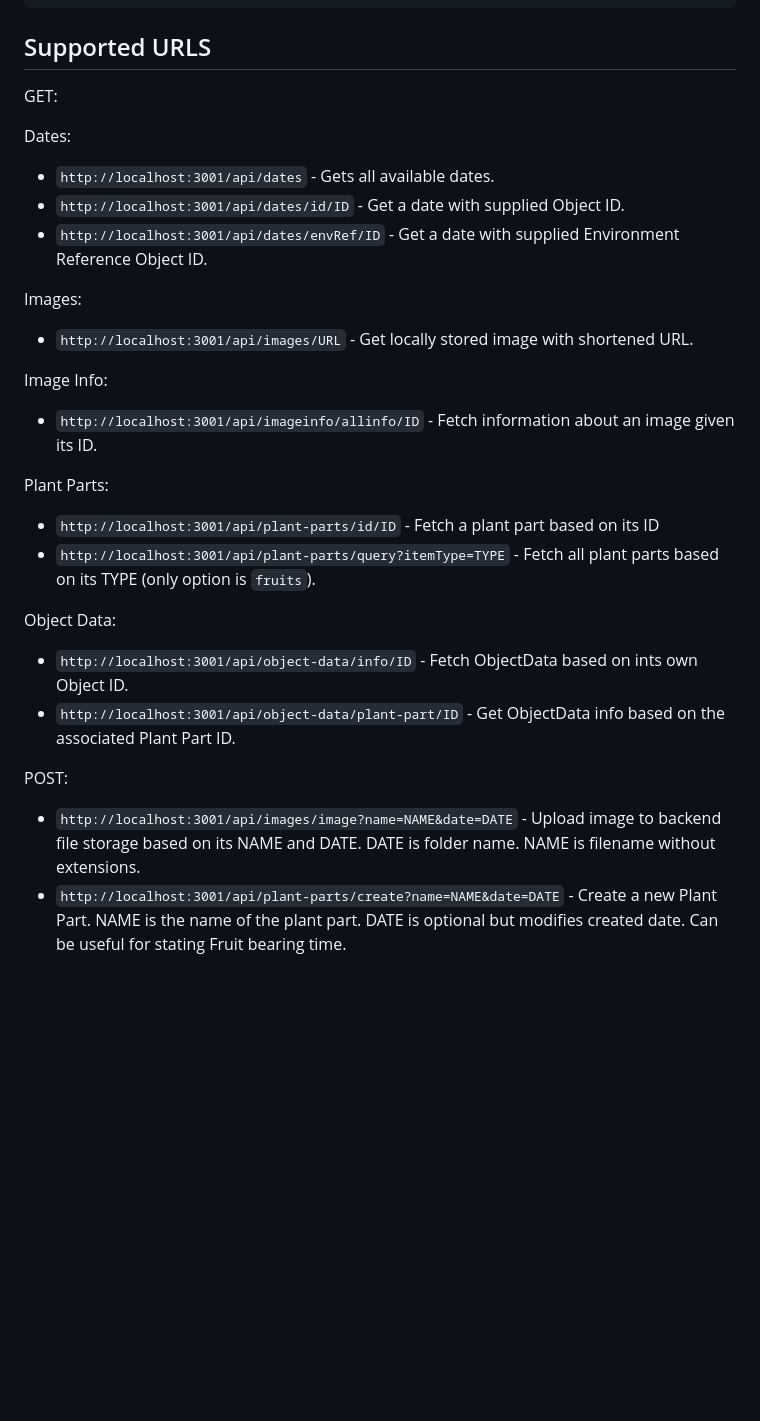
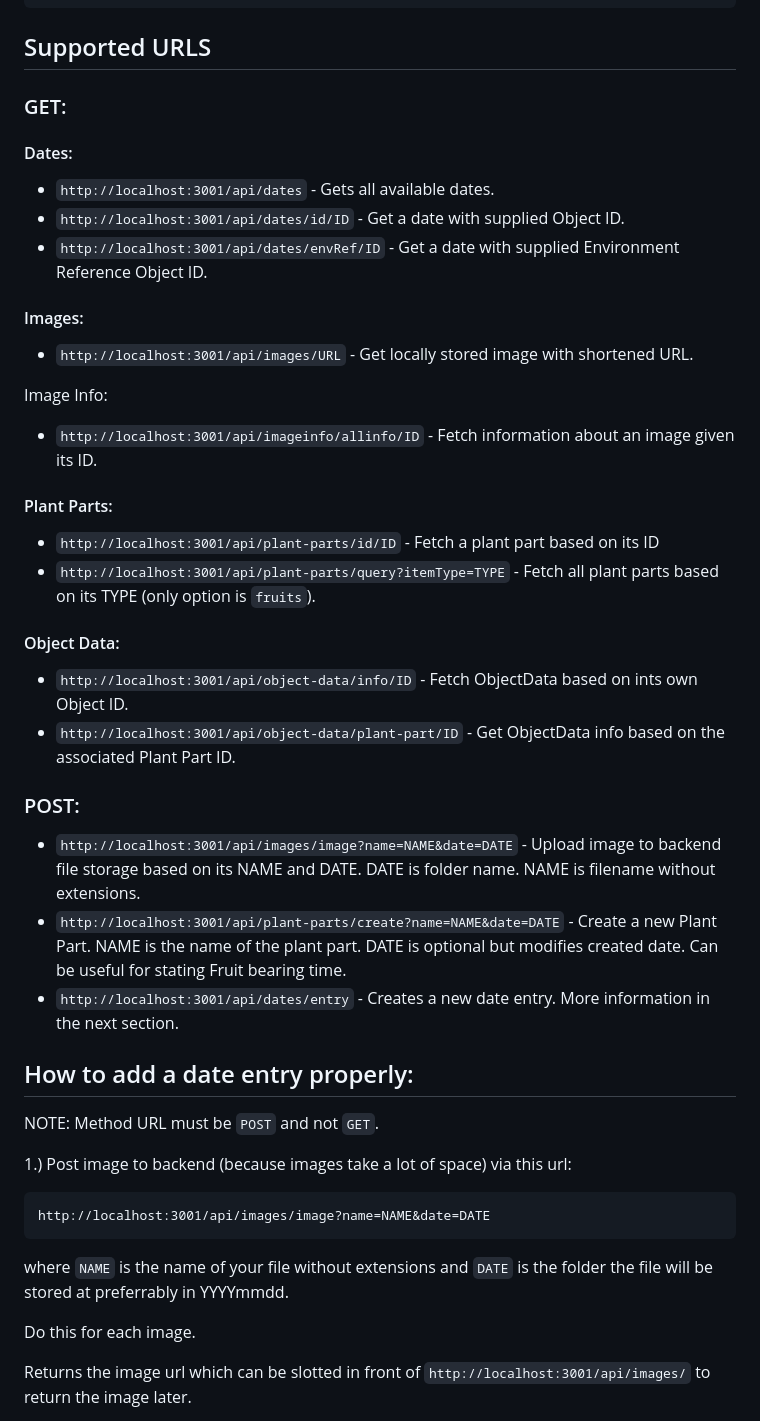
Before and after one commit to pa4prj20kfbp21/backend-storage-js, a Markdown page: README.md, the part around the change printed below. GitHub-like rendering; blank space fills up the shorter version.

````diff
--- a/README.md
+++ b/README.md
@@ -35,29 +39,44 @@ npm run production
 ```
 
 ## Supported URLS
-GET:
+### GET:
 
-Dates:
+#### Dates:
 * `http://localhost:3001/api/dates` - Gets all available dates.
 * `http://localhost:3001/api/dates/id/ID` - Get a date with supplied Object ID.
 * `http://localhost:3001/api/dates/envRef/ID` - Get a date with supplied Environment Reference Object ID.
 
-Images:
+#### Images:
 * `http://localhost:3001/api/images/URL` - Get locally stored image with shortened URL.
 
 Image Info:
 * `http://localhost:3001/api/imageinfo/allinfo/ID` - Fetch information about an image given its ID.
 
-Plant Parts:
+#### Plant Parts:
 * `http://localhost:3001/api/plant-parts/id/ID` - Fetch a plant part based on its ID
 * `http://localhost:3001/api/plant-parts/query?itemType=TYPE` - Fetch all plant parts based on its TYPE (only option is `fruits`).
 
-Object Data:
+#### Object Data:
 * `http://localhost:3001/api/object-data/info/ID` - Fetch ObjectData based on ints own Object ID.
 * `http://localhost:3001/api/object-data/plant-part/ID` - Get ObjectData info based on the associated Plant Part ID.
 
-POST:
+### POST:
 
 
 * `http://localhost:3001/api/images/image?name=NAME&date=DATE` - Upload image to backend file storage based on its NAME and DATE. DATE is folder name. NAME is filename without extensions.
 * `http://localhost:3001/api/plant-parts/create?name=NAME&date=DATE` - Create a new Plant Part. NAME is the name of the plant part. DATE is optional but modifies created date. Can be useful for stating Fruit bearing time.
+* `http://localhost:3001/api/dates/entry` - Creates a new date entry. More information in the next section.
+
+## How to add a date entry properly:
+NOTE: Method URL must be `POST` and not `GET`.
+
+1.) Post image to backend (because images take a lot of space) via this url:
+```http
+http://localhost:3001/api/images/image?name=NAME&date=DATE
+```
+where `NAME` is the name of your file without extensions and `DATE` is the folder the file will be stored at preferrably in YYYYmmdd.
+
+Do this for each image.
+
+Returns the image url which can be slotted in front of `http://localhost:3001/api/images/` to return the image later.
+
````
Also changed, not shown: other parts of README.md (+111 -0 lines), docs/entity-relationship-diagram.png (added), 2 other files.
